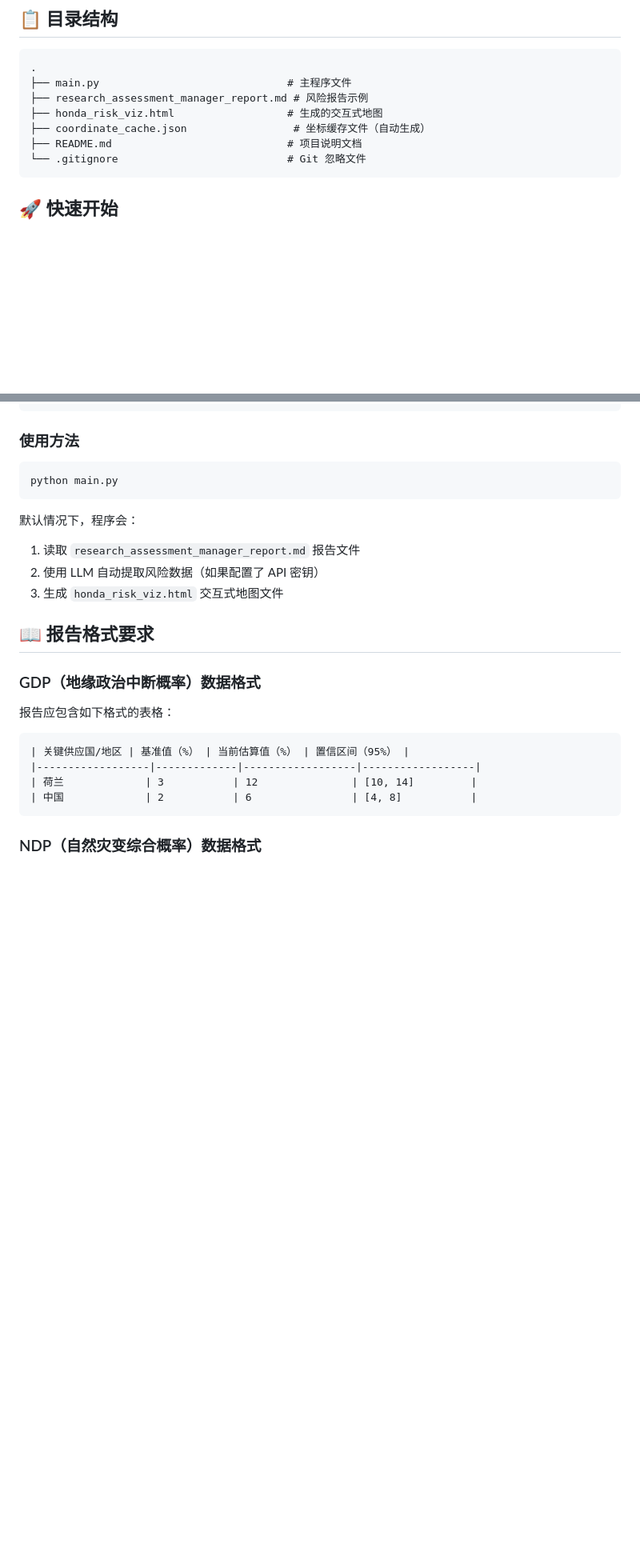
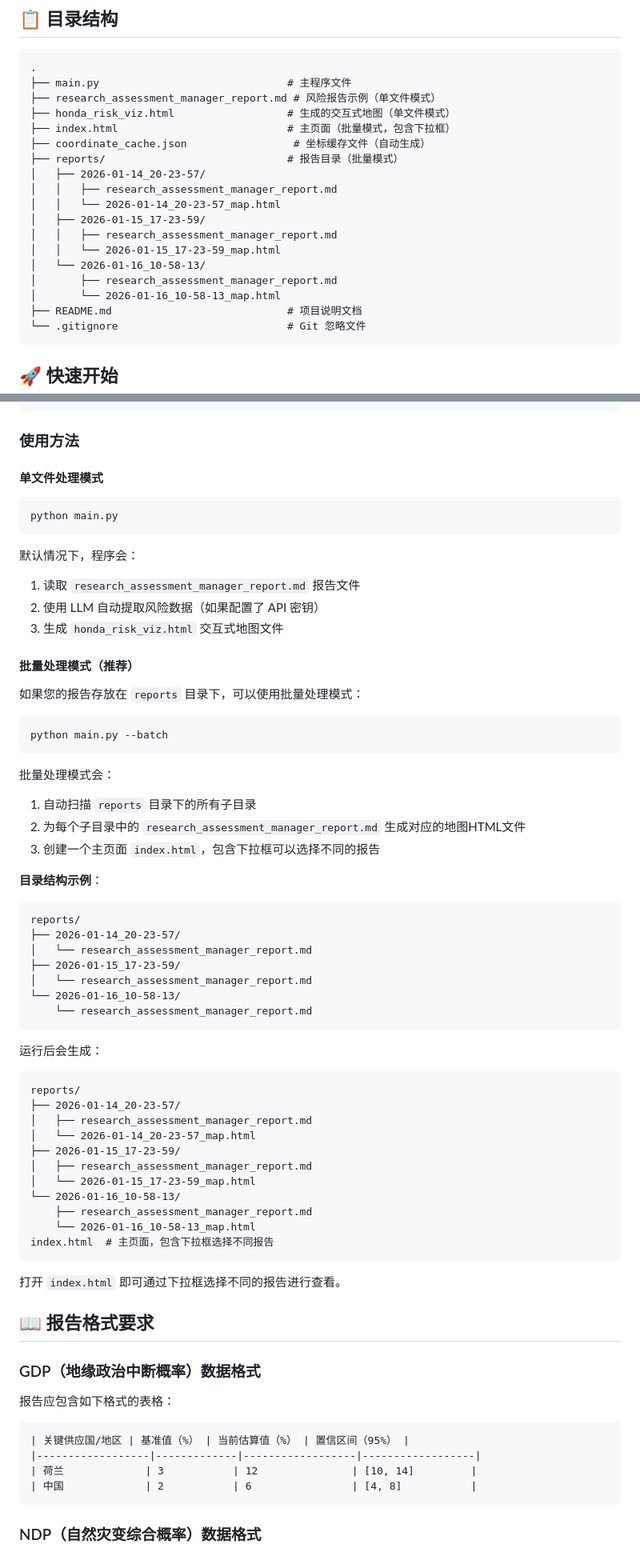
Before and after one commit to BossHUI/Supply-Chain-Risk-Visualization, a Markdown page: README.md, 2 parts joined by grey strips. Shown at 80% size. GitHub-like rendering; blank space fills up the shorter version.

Commit message:
docs: 更新README

````diff
--- a/README.md
+++ b/README.md
@@ -17,9 +17,20 @@
 ```
 .
 ├── main.py                              # 主程序文件
-├── research_assessment_manager_report.md # 风险报告示例
-├── honda_risk_viz.html                  # 生成的交互式地图
+├── research_assessment_manager_report.md # 风险报告示例（单文件模式）
+├── honda_risk_viz.html                  # 生成的交互式地图（单文件模式）
+├── index.html                           # 主页面（批量模式，包含下拉框）
 ├── coordinate_cache.json                 # 坐标缓存文件（自动生成）
+├── reports/                             # 报告目录（批量模式）
+│   ├── 2026-01-14_20-23-57/
+│   │   ├── research_assessment_manager_report.md
+│   │   └── 2026-01-14_20-23-57_map.html
+│   ├── 2026-01-15_17-23-59/
+│   │   ├── research_assessment_manager_report.md
+│   │   └── 2026-01-15_17-23-59_map.html
+│   └── 2026-01-16_10-58-13/
+│       ├── research_assessment_manager_report.md
+│       └── 2026-01-16_10-58-13_map.html
 ├── README.md                            # 项目说明文档
 └── .gitignore                           # Git 忽略文件
 ```
@@ -53,6 +64,8 @@ export DEEPSEEK_API_BASE="https://api.deepseek.com"
 
 ### 使用方法
 
+#### 单文件处理模式
+
 ```bash
 python main.py
 ```
@@ -61,6 +74,47 @@ python main.py
 1. 读取 `research_assessment_manager_report.md` 报告文件
 2. 使用 LLM 自动提取风险数据（如果配置了 API 密钥）
 3. 生成 `honda_risk_viz.html` 交互式地图文件
+
+#### 批量处理模式（推荐）
+
+如果您的报告存放在 `reports` 目录下，可以使用批量处理模式：
+
+```bash
+python main.py --batch
+```
+
+批量处理模式会：
+1. 自动扫描 `reports` 目录下的所有子目录
+2. 为每个子目录中的 `research_assessment_manager_report.md` 生成对应的地图HTML文件
+3. 创建一个主页面 `index.html`，包含下拉框可以选择不同的报告
+
+**目录结构示例**：
+```
+reports/
+├── 2026-01-14_20-23-57/
+│   └── research_assessment_manager_report.md
+├── 2026-01-15_17-23-59/
+│   └── research_assessment_manager_report.md
+└── 2026-01-16_10-58-13/
+    └── research_assessment_manager_report.md
+```
+
+运行后会生成：
+```
+reports/
+├── 2026-01-14_20-23-57/
+│   ├── research_assessment_manager_report.md
+│   └── 2026-01-14_20-23-57_map.html
+├── 2026-01-15_17-23-59/
+│   ├── research_assessment_manager_report.md
+│   └── 2026-01-15_17-23-59_map.html
+└── 2026-01-16_10-58-13/
+    ├── research_assessment_manager_report.md
+    └── 2026-01-16_10-58-13_map.html
+index.html  # 主页面，包含下拉框选择不同报告
+```
+
+打开 `index.html` 即可通过下拉框选择不同的报告进行查看。
 
 ## 📖 报告格式要求
 
````
